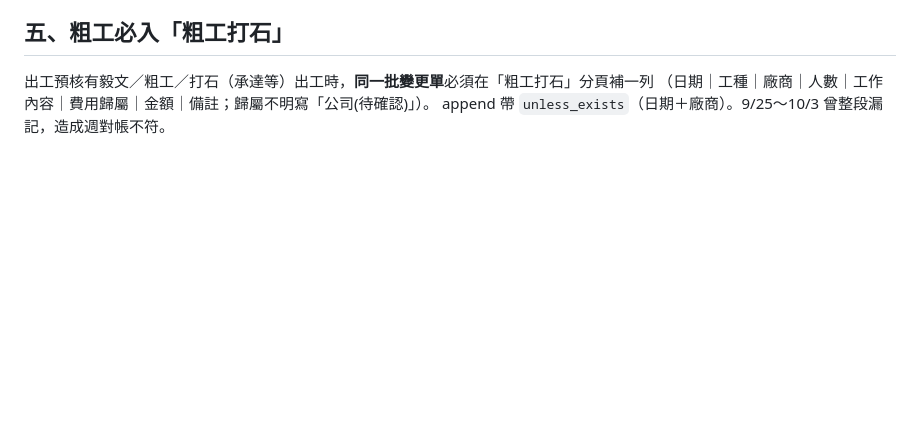
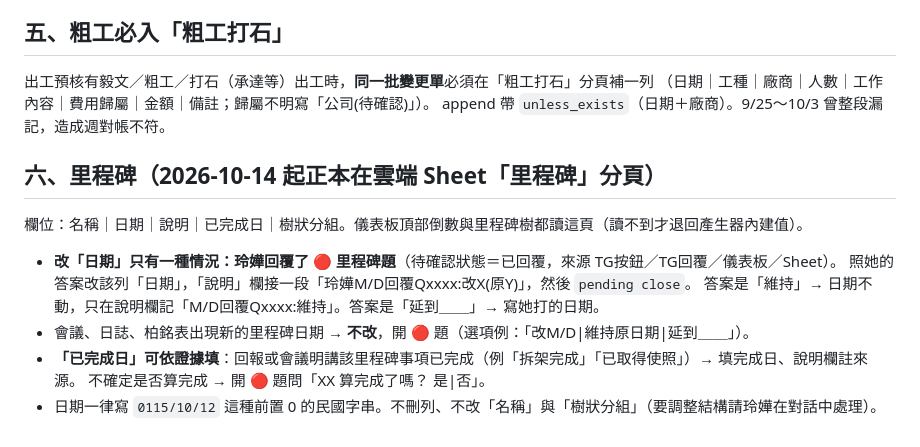
Before and after one commit to jammieaiwriter-jpg/highhand, a Markdown page: tools/auto_close_rules.md, the part around the change. GitHub-like rendering; blank space fills up the shorter version.

Commit message:
auto update dashboard

```diff
--- a/tools/auto_close_rules.md
+++ b/tools/auto_close_rules.md
@@ -52,3 +52,15 @@
 出工預核有毅文／粗工／打石（承達等）出工時，**同一批變更單**必須在「粗工打石」分頁補一列
 （日期｜工種｜廠商｜人數｜工作內容｜費用歸屬｜金額｜備註；歸屬不明寫「公司(待確認)」）。
 append 帶 `unless_exists`（日期＋廠商）。9/25～10/3 曾整段漏記，造成週對帳不符。
+
+## 六、里程碑（2026-10-14 起正本在雲端 Sheet「里程碑」分頁）
+
+欄位：名稱｜日期｜說明｜已完成日｜樹狀分組。儀表板頂部倒數與里程碑樹都讀這頁（讀不到才退回產生器內建值）。
+
+- **改「日期」只有一種情況：玲嬅回覆了 🔴 里程碑題**（待確認狀態＝已回覆，來源 TG按鈕／TG回覆／儀表板／Sheet）。
+  照她的答案改該列「日期」，「說明」欄接一段「玲嬅M/D回覆Qxxxx:改X(原Y)」，然後 `pending close`。
+  答案是「維持」→ 日期不動，只在說明欄記「M/D回覆Qxxxx:維持」。答案是「延到＿＿」→ 寫她打的日期。
+- 會議、日誌、柏銘表出現新的里程碑日期 → **不改**，開 🔴 題（選項例：「改M/D|維持原日期|延到＿＿」）。
+- **「已完成日」可依證據填**：回報或會議明講該里程碑事項已完成（例「拆架完成」「已取得使照」）→ 填完成日、說明欄註來源。
+  不確定是否算完成 → 開 🔴 題問「XX 算完成了嗎？ 是|否」。
+- 日期一律寫 `0115/10/12` 這種前置 0 的民國字串。不刪列、不改「名稱」與「樹狀分組」（要調整結構請玲嬅在對話中處理）。
```
